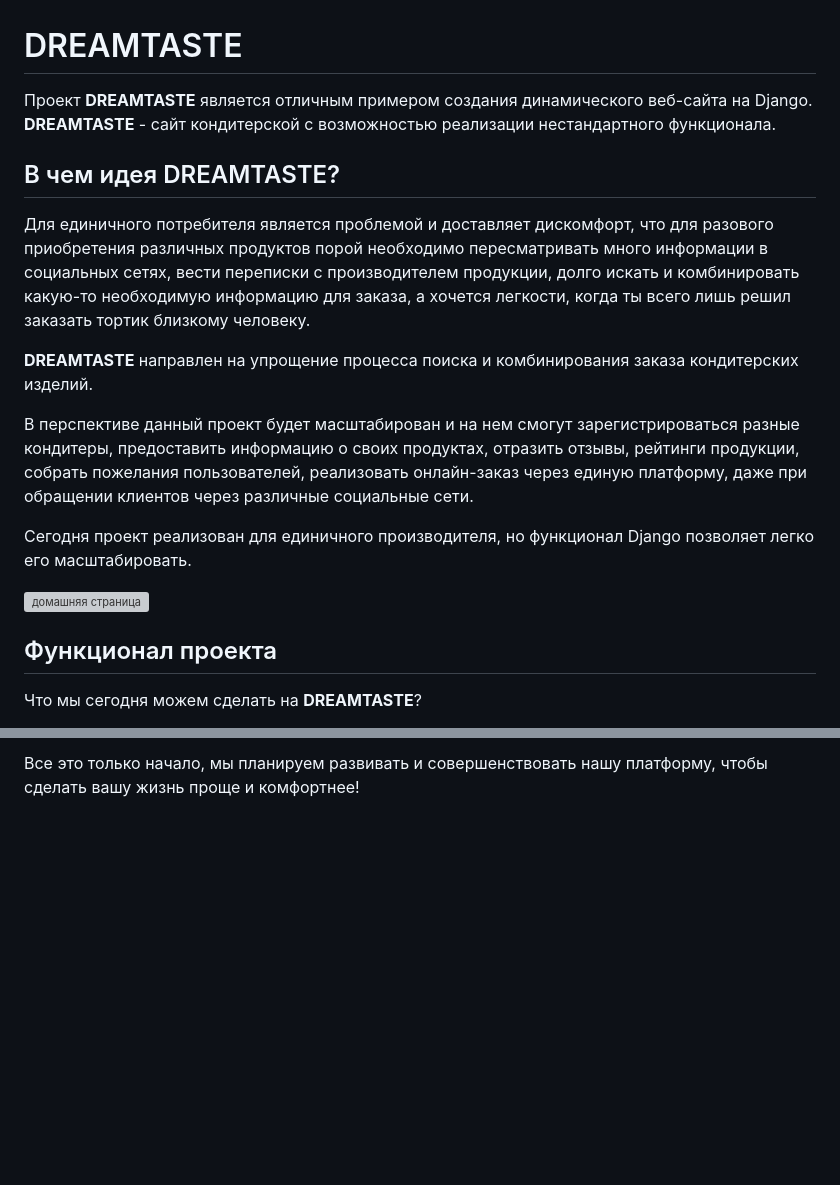
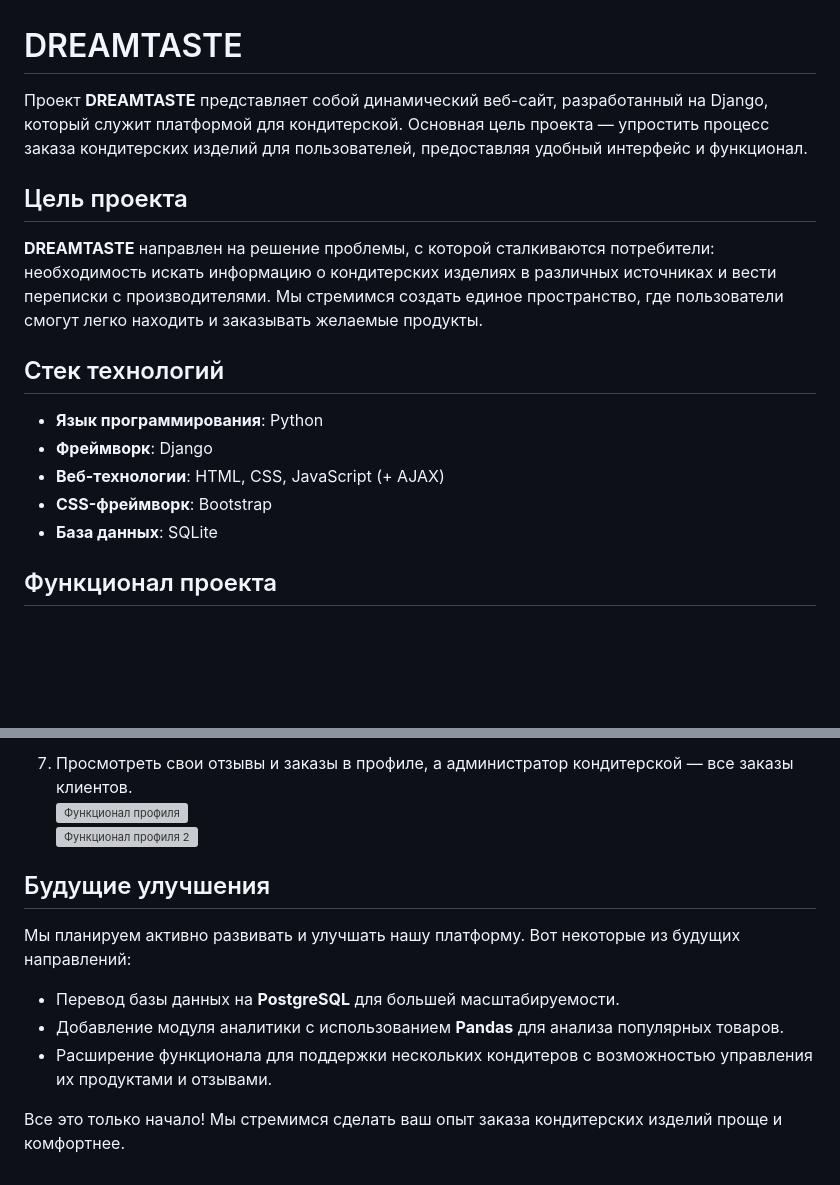
Before and after one commit to HudovichLina/diplom_hudovich, a Markdown page: README.md, 2 parts joined by grey strips. Drawn GitHub-style; blank space fills up the shorter version; grey boxes are pictures that could not be loaded.

Commit message:
обновление README

```diff
--- a/README.md
+++ b/README.md
@@ -1,19 +1,18 @@
 # DREAMTASTE
 
-Проект **DREAMTASTE** является отличным примером создания динамического веб-сайта на Django.
-**DREAMTASTE** - сайт кондитерской с возможностью реализации нестандартного функционала.
+Проект **DREAMTASTE** представляет собой динамический веб-сайт, разработанный на Django, который служит платформой для кондитерской. Основная цель проекта — упростить процесс заказа кондитерских изделий для пользователей, предоставляя удобный интерфейс и функционал.
 
-## В чем идея DREAMTASTE?
-Для единичного потребителя является проблемой и доставляет дискомфорт, что для разового приобретения различных продуктов порой необходимо пересматривать много информации в социальных сетях, вести переписки с производителем продукции, долго искать и комбинировать какую-то необходимую информацию для заказа, а хочется легкости, когда ты всего лишь решил заказать тортик близкому человеку.
+## Цель проекта
 
-**DREAMTASTE** направлен на упрощение процесса поиска и комбинирования заказа кондитерских изделий.
+**DREAMTASTE** направлен на решение проблемы, с которой сталкиваются потребители: необходимость искать информацию о кондитерских изделиях в различных источниках и вести переписки с производителями. Мы стремимся создать единое пространство, где пользователи смогут легко находить и заказывать желаемые продукты.
 
-В перспективе данный проект будет масштабирован и на нем смогут зарегистрироваться разные кондитеры, предоставить информацию о своих продуктах, отразить отзывы, рейтинги продукции, собрать пожелания пользователей, реализовать онлайн-заказ через единую платформу, даже при обращении клиентов через различные социальные сети.
+## Стек технологий
 
-Сегодня проект реализован для единичного производителя, но функционал Django позволяет легко его масштабировать.
-
- ![домашняя страница](cake_shop/изображения%20для%20редми/домашняя%20страница.png)
+- **Язык программирования**: Python
+- **Фреймворк**: Django
+- **Веб-технологии**: HTML, CSS, JavaScript (+ AJAX)
+- **CSS-фреймворк**: Bootstrap
+- **База данных**: SQLite
 
 ## Функционал проекта
-Что мы сегодня можем сделать на **DREAMTASTE**?
 
@@ -41,2 +38,14 @@
 
-Все это только начало, мы планируем развивать и совершенствовать нашу платформу, чтобы сделать вашу жизнь проще и комфортнее!
+7. Просмотреть свои отзывы и заказы в профиле, а администратор кондитерской — все заказы клиентов.
+   ![Функционал профиля](cake_shop/изображения%20для%20редми/отзывы%20в%20профиле.png)
+   ![Функционал профиля 2](cake_shop/изображения%20для%20редми/Заказы%20в%20профиле.png)
+
+## Будущие улучшения
+
+Мы планируем активно развивать и улучшать нашу платформу. Вот некоторые из будущих направлений:
+
+- Перевод базы данных на **PostgreSQL** для большей масштабируемости.
+- Добавление модуля аналитики с использованием **Pandas** для анализа популярных товаров.
+- Расширение функционала для поддержки нескольких кондитеров с возможностью управления их продуктами и отзывами.
+
+Все это только начало! Мы стремимся сделать ваш опыт заказа кондитерских изделий проще и комфортнее.
```
Also changed, not shown: other parts of README.md (+13 -15 lines).
